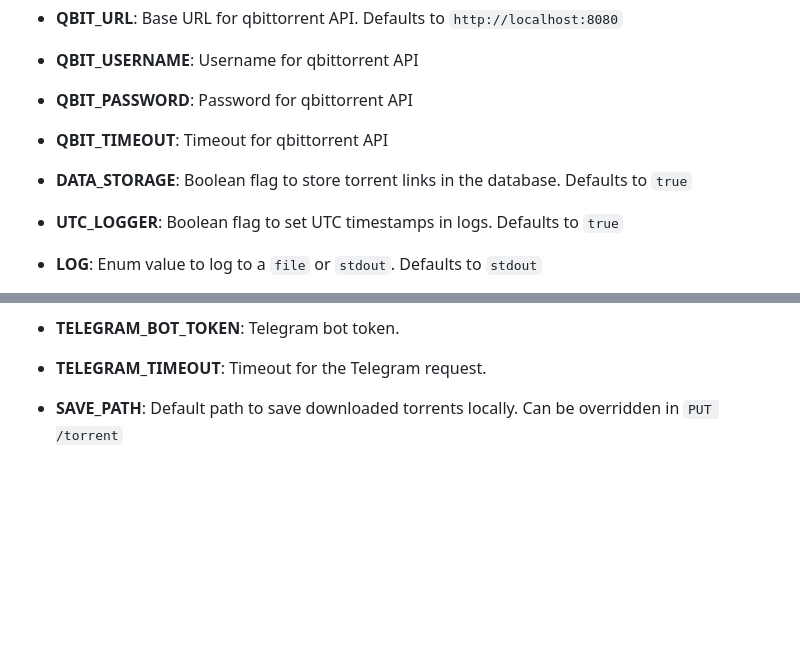
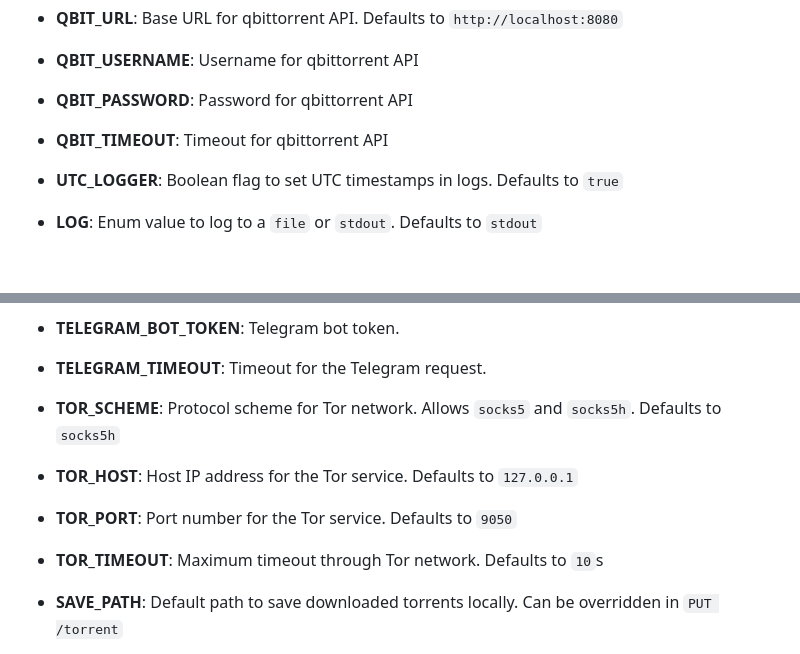
Before and after one commit to thevickypedia/RuTorrent, a Markdown page: README.md, 2 parts joined by grey strips. GitHub-like rendering; blank space fills up the shorter version.

Commit message:
chore: Update README.md

```diff
--- a/README.md
+++ b/README.md
@@ -34,7 +34,6 @@ async fn main() -> std::io::Result<()> {
 - **QBIT_USERNAME**: Username for qbittorrent API
 - **QBIT_PASSWORD**: Password for qbittorrent API
 - **QBIT_TIMEOUT**: Timeout for qbittorrent API
-- **DATA_STORAGE**: Boolean flag to store torrent links in the database. Defaults to `true`
 - **UTC_LOGGER**: Boolean flag to set UTC timestamps in logs. Defaults to `true`
 - **LOG**: Enum value to log to a `file` or `stdout`. Defaults to `stdout`
 - **LOG_LEVEL**: Log level to set across `actix-web`, `actix-server` and `rurorrent`
@@ -46,6 +45,10 @@ async fn main() -> std::io::Result<()> {
 - **TELEGRAM_CHAT_ID**: Chat ID where telegram notifications has to be sent.
 - **TELEGRAM_BOT_TOKEN**: Telegram bot token.
 - **TELEGRAM_TIMEOUT**: Timeout for the Telegram request.
+- **TOR_SCHEME**: Protocol scheme for Tor network. Allows `socks5` and `socks5h`. Defaults to `socks5h`
+- **TOR_HOST**: Host IP address for the Tor service. Defaults to `127.0.0.1`
+- **TOR_PORT**: Port number for the Tor service. Defaults to `9050`
+- **TOR_TIMEOUT**: Maximum timeout through Tor network. Defaults to `10`s
 
 - **SAVE_PATH**: Default path to save downloaded torrents locally. Can be overridden in `PUT /torrent`
 - **REMOTE_HOST**: Remote hostname to copy via `rsync` through ssh. Can be overridden in `PUT /torrent` [OR] `POST /retry`
```
